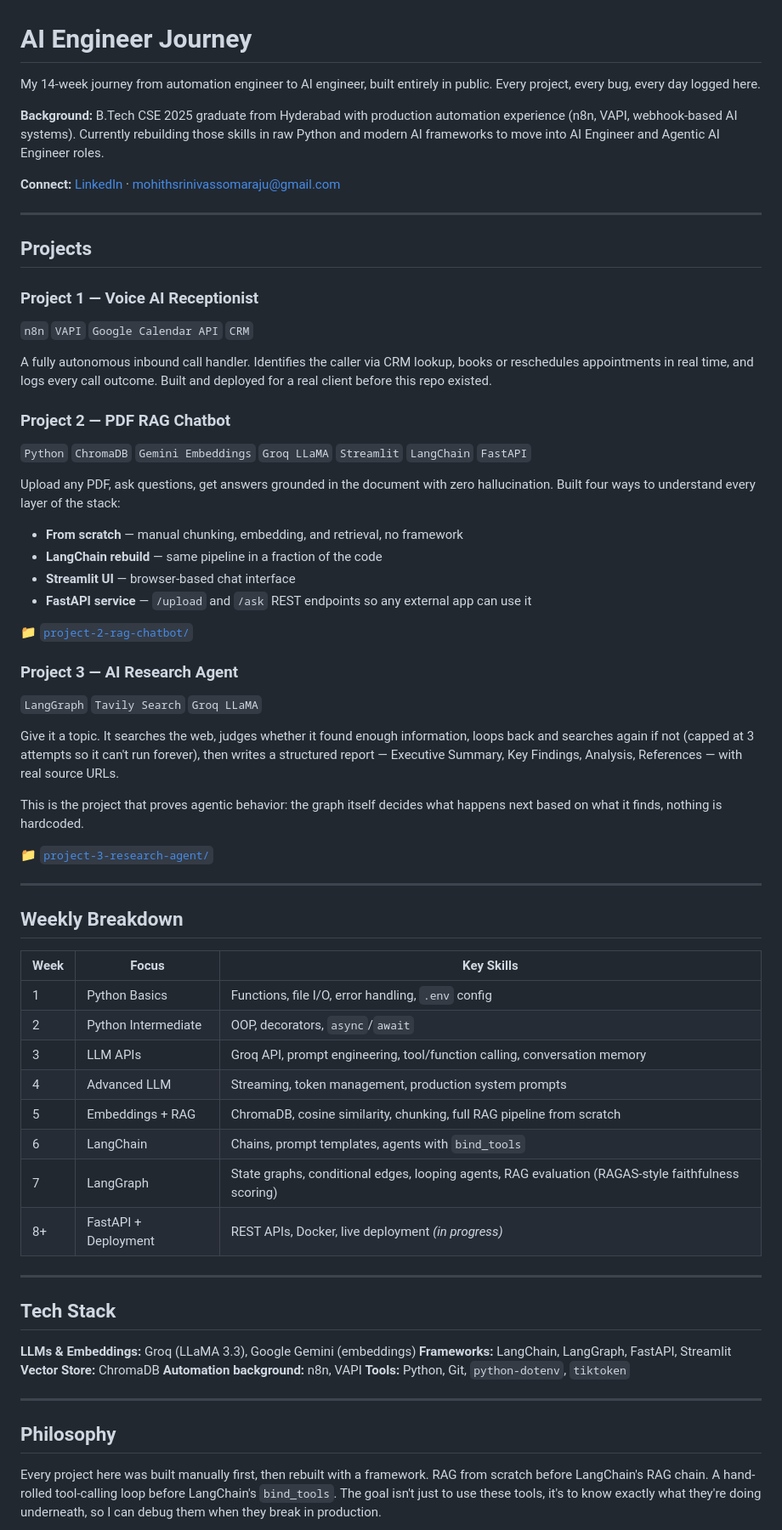
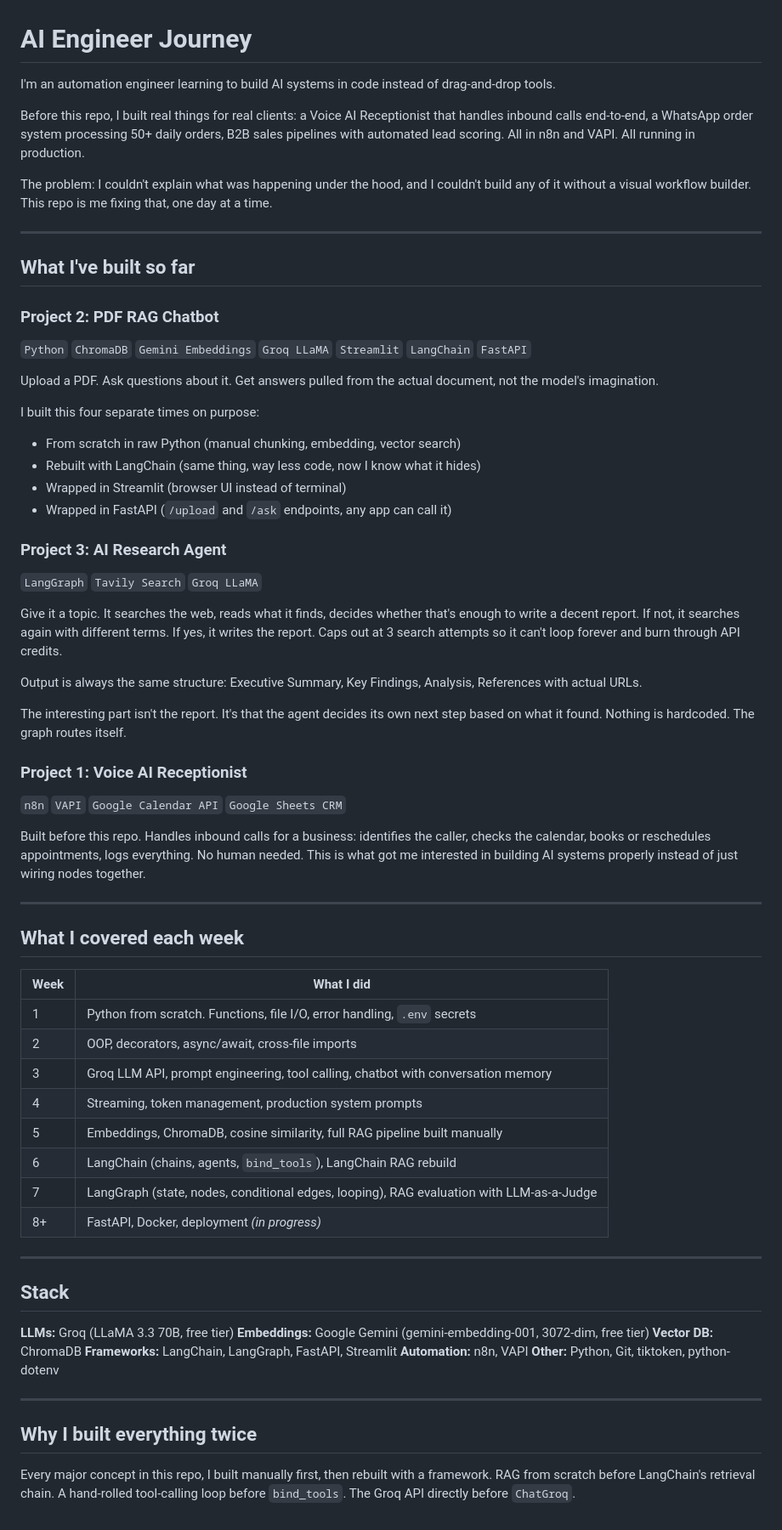
Before and after one commit to Mohith718/ai-engineer-journey, a Markdown page: README.md, the part around one of its changes. Shown at 85% size. Rendered like a GitHub page.

Commit message:
Revise README for clarity and project updates
Updated the README to clarify project descriptions and personal journey in AI engineering.

```diff
--- a/README.md
+++ b/README.md
@@ -1,68 +1,69 @@
 # AI Engineer Journey
 
-My 14-week journey from automation engineer to AI engineer, built entirely in public. Every project, every bug, every day logged here.
+I'm an automation engineer learning to build AI systems in code instead of drag-and-drop tools.
 
-**Background:** B.Tech CSE 2025 graduate from Hyderabad with production automation experience (n8n, VAPI, webhook-based AI systems). Currently rebuilding those skills in raw Python and modern AI frameworks to move into AI Engineer and Agentic AI Engineer roles.
+Before this repo, I built real things for real clients: a Voice AI Receptionist that handles inbound calls end-to-end, a WhatsApp order system processing 50+ daily orders, B2B sales pipelines with automated lead scoring. All in n8n and VAPI. All running in production.
 
-**Connect:** [LinkedIn](https://www.linkedin.com/in/mohith-srinivas/) · mohithsrinivassomaraju@gmail.com
+The problem: I couldn't explain what was happening under the hood, and I couldn't build any of it without a visual workflow builder. This repo is me fixing that, one day at a time.
 
 ---
 
-## Projects
+## What I've built so far
 
-### Project 1 — Voice AI Receptionist
-`n8n` `VAPI` `Google Calendar API` `CRM`
-
-A fully autonomous inbound call handler. Identifies the caller via CRM lookup, books or reschedules appointments in real time, and logs every call outcome. Built and deployed for a real client before this repo existed.
-
-### Project 2 — PDF RAG Chatbot
+### Project 2: PDF RAG Chatbot
 `Python` `ChromaDB` `Gemini Embeddings` `Groq LLaMA` `Streamlit` `LangChain` `FastAPI`
 
-Upload any PDF, ask questions, get answers grounded in the document with zero hallucination. Built four ways to understand every layer of the stack:
-- **From scratch** — manual chunking, embedding, and retrieval, no framework
-- **LangChain rebuild** — same pipeline in a fraction of the code
-- **Streamlit UI** — browser-based chat interface
-- **FastAPI service** — `/upload` and `/ask` REST endpoints so any external app can use it
+Upload a PDF. Ask questions about it. Get answers pulled from the actual document, not the model's imagination.
 
-📁 [`project-2-rag-chatbot/`](./project-2-rag-chatbot)
+I built this four separate times on purpose:
+- From scratch in raw Python (manual chunking, embedding, vector search)
+- Rebuilt with LangChain (same thing, way less code, now I know what it hides)
+- Wrapped in Streamlit (browser UI instead of terminal)
+- Wrapped in FastAPI (`/upload` and `/ask` endpoints, any app can call it)
 
-### Project 3 — AI Research Agent
+### Project 3: AI Research Agent
 `LangGraph` `Tavily Search` `Groq LLaMA`
 
-Give it a topic. It searches the web, judges whether it found enough information, loops back and searches again if not (capped at 3 attempts so it can't run forever), then writes a structured report — Executive Summary, Key Findings, Analysis, References — with real source URLs.
+Give it a topic. It searches the web, reads what it finds, decides whether that's enough to write a decent report. If not, it searches again with different terms. If yes, it writes the report. Caps out at 3 search attempts so it can't loop forever and burn through API credits.
 
-This is the project that proves agentic behavior: the graph itself decides what happens next based on what it finds, nothing is hardcoded.
+Output is always the same structure: Executive Summary, Key Findings, Analysis, References with actual URLs.
 
-📁 [`project-3-research-agent/`](./project-3-research-agent)
+The interesting part isn't the report. It's that the agent decides its own next step based on what it found. Nothing is hardcoded. The graph routes itself.
+
+### Project 1: Voice AI Receptionist
+`n8n` `VAPI` `Google Calendar API` `Google Sheets CRM`
+
+Built before this repo. Handles inbound calls for a business: identifies the caller, checks the calendar, books or reschedules appointments, logs everything. No human needed. This is what got me interested in building AI systems properly instead of just wiring nodes together.
 
 ---
 
-## Weekly Breakdown
+## What I covered each week
 
-| Week | Focus | Key Skills |
-|---|---|---|
-| 1 | Python Basics | Functions, file I/O, error handling, `.env` config |
-| 2 | Python Intermediate | OOP, decorators, `async`/`await` |
-| 3 | LLM APIs | Groq API, prompt engineering, tool/function calling, conversation memory |
-| 4 | Advanced LLM | Streaming, token management, production system prompts |
-| 5 | Embeddings + RAG | ChromaDB, cosine similarity, chunking, full RAG pipeline from scratch |
-| 6 | LangChain | Chains, prompt templates, agents with `bind_tools` |
-| 7 | LangGraph | State graphs, conditional edges, looping agents, RAG evaluation (RAGAS-style faithfulness scoring) |
-| 8+ | FastAPI + Deployment | REST APIs, Docker, live deployment *(in progress)* |
+| Week | What I did |
+|---|---|
+| 1 | Python from scratch. Functions, file I/O, error handling, `.env` secrets |
+| 2 | OOP, decorators, async/await, cross-file imports |
+| 3 | Groq LLM API, prompt engineering, tool calling, chatbot with conversation memory |
+| 4 | Streaming, token management, production system prompts |
+| 5 | Embeddings, ChromaDB, cosine similarity, full RAG pipeline built manually |
+| 6 | LangChain (chains, agents, `bind_tools`), LangChain RAG rebuild |
+| 7 | LangGraph (state, nodes, conditional edges, looping), RAG evaluation with LLM-as-a-Judge |
+| 8+ | FastAPI, Docker, deployment *(in progress)* |
 
 ---
 
-## Tech Stack
+## Stack
 
-**LLMs & Embeddings:** Groq (LLaMA 3.3), Google Gemini (embeddings)
+**LLMs:** Groq (LLaMA 3.3 70B, free tier)
+**Embeddings:** Google Gemini (gemini-embedding-001, 3072-dim, free tier)
+**Vector DB:** ChromaDB
 **Frameworks:** LangChain, LangGraph, FastAPI, Streamlit
-**Vector Store:** ChromaDB
-**Automation background:** n8n, VAPI
-**Tools:** Python, Git, `python-dotenv`, `tiktoken`
+**Automation:** n8n, VAPI
+**Other:** Python, Git, tiktoken, python-dotenv
 
 ---
 
-## Philosophy
+## Why I built everything twice
 
-Every project here was built manually first, then rebuilt with a framework. RAG from scratch before LangChain's RAG chain. A hand-rolled tool-calling loop before LangChain's `bind_tools`. The goal isn't just to use these tools, it's to know exactly what they're doing underneath, so I can debug them when they break in production.
+Every major concept in this repo, I built manually first, then rebuilt with a framework. RAG from scratch before LangChain's retrieval chain. A hand-rolled tool-calling loop before `bind_tools`. The Groq API directly before `ChatGroq`.
 
```
Also changed, not shown: other parts of README.md (+7 -1 lines).
